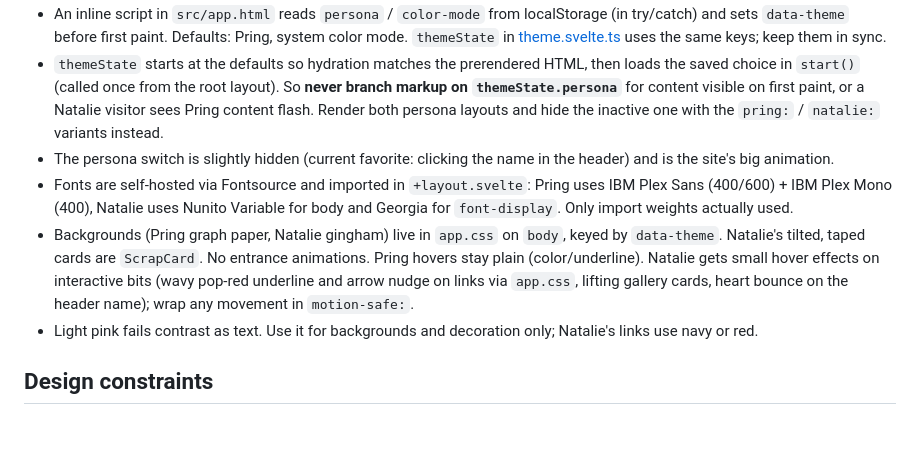
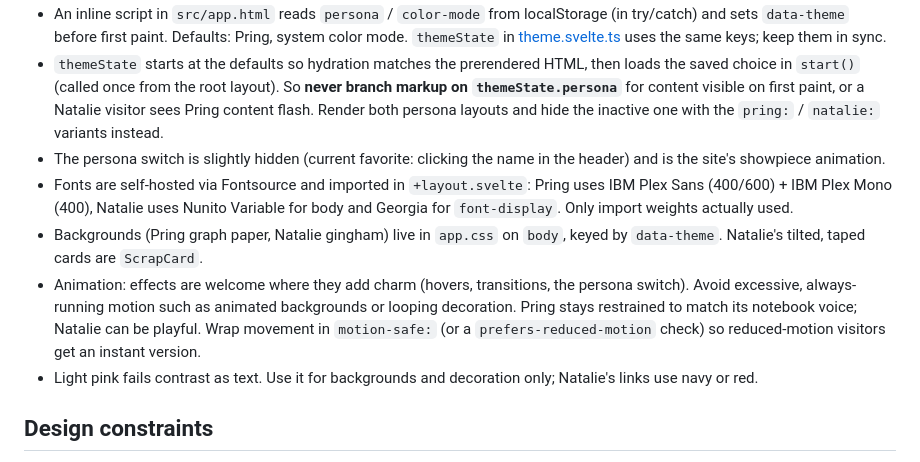
Before and after one commit to pring-nt/pring-nt-portfolio, a Markdown page: CLAUDE.md, the part around the change. GitHub-like rendering; blank space fills up the shorter version.

Commit message:
docs: relax animation constraints to only rule out excessive motion

```diff
--- a/CLAUDE.md
+++ b/CLAUDE.md
@@ -71,9 +71,10 @@ static/                    # only files needing exact paths (favicon, robots.txt
 - Text colors: use `ink`, `muted` and `link` for text. Natalie's `accent` (pink) and `pop` (bow red) fail contrast as body text, so they're decoration only.
 - An inline script in `src/app.html` reads `persona` / `color-mode` from localStorage (in try/catch) and sets `data-theme` before first paint. Defaults: Pring, system color mode. `themeState` in [theme.svelte.ts](src/lib/state/theme.svelte.ts) uses the same keys; keep them in sync.
 - `themeState` starts at the defaults so hydration matches the prerendered HTML, then loads the saved choice in `start()` (called once from the root layout). So **never branch markup on `themeState.persona`** for content visible on first paint, or a Natalie visitor sees Pring content flash. Render both persona layouts and hide the inactive one with the `pring:` / `natalie:` variants instead.
-- The persona switch is slightly hidden (current favorite: clicking the name in the header) and is the site's big animation.
+- The persona switch is slightly hidden (current favorite: clicking the name in the header) and is the site's showpiece animation.
 - Fonts are self-hosted via Fontsource and imported in `+layout.svelte`: Pring uses IBM Plex Sans (400/600) + IBM Plex Mono (400), Natalie uses Nunito Variable for body and Georgia for `font-display`. Only import weights actually used.
-- Backgrounds (Pring graph paper, Natalie gingham) live in `app.css` on `body`, keyed by `data-theme`. Natalie's tilted, taped cards are `ScrapCard`. No entrance animations. Pring hovers stay plain (color/underline). Natalie gets small hover effects on interactive bits (wavy pop-red underline and arrow nudge on links via `app.css`, lifting gallery cards, heart bounce on the header name); wrap any movement in `motion-safe:`.
+- Backgrounds (Pring graph paper, Natalie gingham) live in `app.css` on `body`, keyed by `data-theme`. Natalie's tilted, taped cards are `ScrapCard`.
+- Animation: effects are welcome where they add charm (hovers, transitions, the persona switch). Avoid excessive, always-running motion such as animated backgrounds or looping decoration. Pring stays restrained to match its notebook voice; Natalie can be playful. Wrap movement in `motion-safe:` (or a `prefers-reduced-motion` check) so reduced-motion visitors get an instant version.
 - Light pink fails contrast as text. Use it for backgrounds and decoration only; Natalie's links use navy or red.
 
 ## Design constraints
```
Also changed, not shown: portfolio-plan.md (+1 -1 lines).
